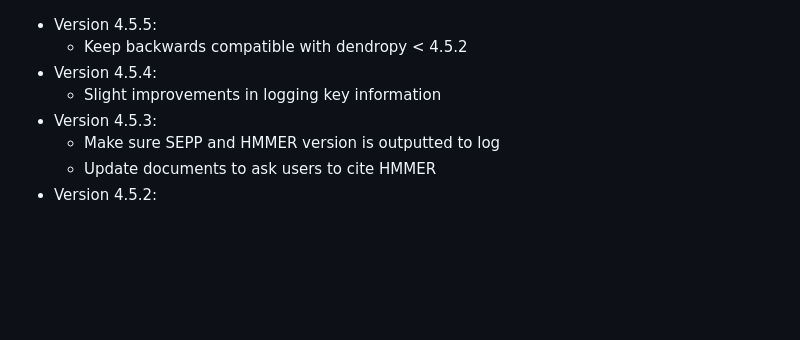
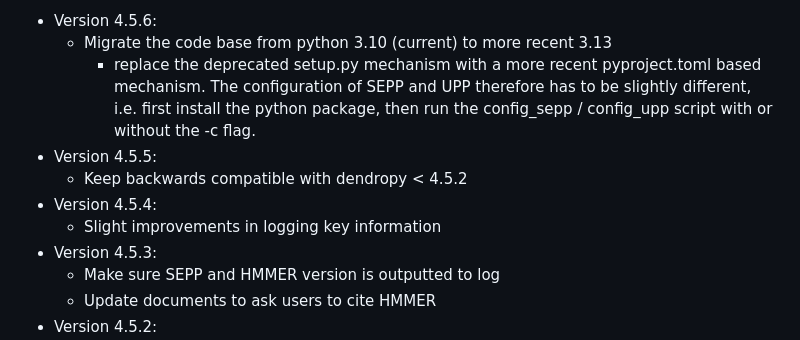
Before and after one commit to smirarab/sepp, a Markdown page: CHANGELOG.md, the part around the change. Drawn GitHub-style; blank space fills up the shorter version.

Commit message:
adding changelog

```diff
--- a/CHANGELOG.md
+++ b/CHANGELOG.md
@@ -1,7 +1,10 @@
+* Version 4.5.6:
+     * Migrate the code base from python 3.10 (current) to more recent 3.13
+          * replace the deprecated setup.py mechanism with a more recent pyproject.toml based mechanism. The configuration of SEPP and UPP therefore has to be slightly different, i.e. first install the python package, then run the config_sepp / config_upp script with or without the -c flag.
 * Version 4.5.5:
-  * Keep backwards compatible with dendropy < 4.5.2
+     * Keep backwards compatible with dendropy < 4.5.2
 * Version 4.5.4:
-  * Slight improvements in logging key information
+     * Slight improvements in logging key information
 * Version 4.5.3:
     * Make sure SEPP and HMMER version is outputted to log
     * Update documents to ask users to cite HMMER
```
